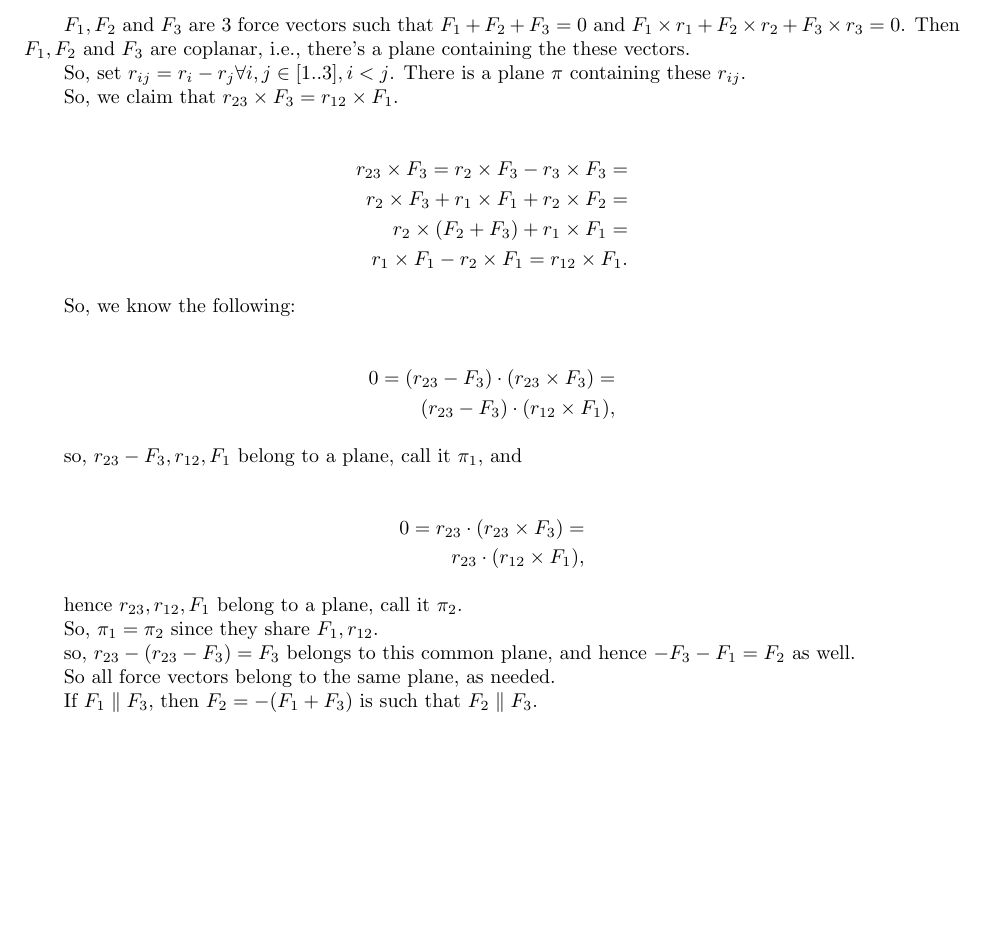
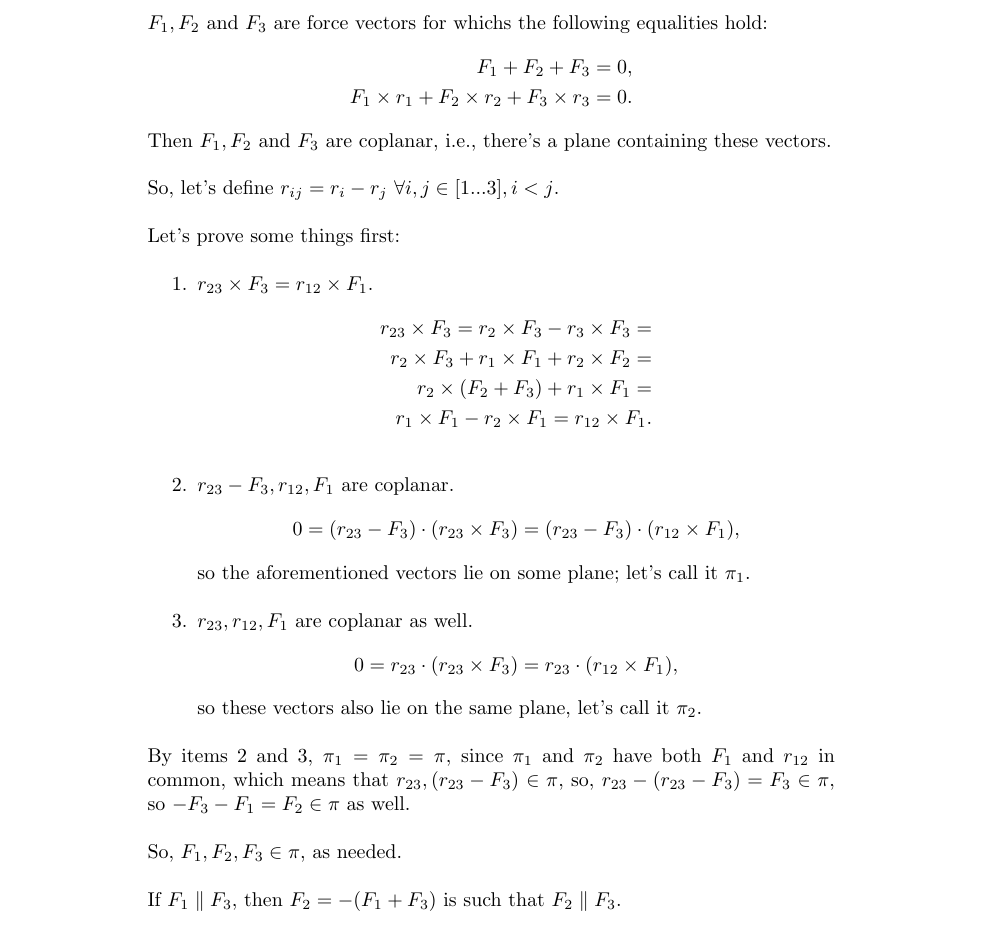
Before and after one commit to jose-ramirez/tex-stuff, a LaTeX document (physics proof, TeX/physics.tex): part of the page, cut at the place of the change, the shorter picture padded with empty space. Compiled offline with pdfLaTeX.

Commit message:
Rewriting the physics problem

```diff
--- a/physics proof, TeX/physics.tex
+++ b/physics proof, TeX/physics.tex
@@ -3,14 +9,21 @@
+\setlength{\parskip}{\baselineskip}
 \begin{document}
-	$F_1, F_2$ and $F_3$ are 3 force vectors such that $F_1 + F_2 + F_3 = 0$ and
-	$F_1 \times r_1 + F_2 \times r_2 + F_3 \times r_3 = 0$.
-	Then $F_1, F_2$ and $F_3$ are coplanar, i.e., there's a plane containing the
-	these vectors.
 
-	So, set $r_{ij} = r_i - r_j \forall i, j \in [1\mathrm{..}3], i < j $. There
-	is a plane $\pi$ containing these $r_{ij}$.
 
-	So, we claim that $r_{23} \times F_3 = r_{12} \times F_1$.
+$F_1, F_2$ and $F_3$ are force vectors for whichs the following equalities hold:
+\begin{align*}
+	F_1 + F_2 + F_3 = 0, \\
+	F_1 \times r_1 + F_2 \times r_2 + F_3 \times r_3 = 0.
+\end{align*}
+Then $F_1, F_2$ and $F_3$ are coplanar, i.e., there's a plane containing these vectors.
 
+
+So, let's define $r_{ij} = r_i - r_j\ \forall i, j \in [1 \mathrm{ ... } 3], i < j $.
+
+Let's prove some things first:
+
+\begin{enumerate}
+\item $r_{23} \times F_3 = r_{12} \times F_1$.
 \begin{align*}
 	r_{23} \times F_3 = r_2 \times F_3 - r_3 \times F_3 = \\
 	r_2 \times F_3 + r_1 \times F_1 + r_2 \times F_2 = \\
@@ -18,28 +31,20 @@
 	r_1 \times F_1 - r_2 \times F_1 = r_{12}\times F_1.
 \end{align*}
 
-	So, we know the following:
+\item $r_{23} - F_3, r_{12}, F_1$ are coplanar.
+$$0 = (r_{23} - F_3) \cdot (r_{23} \times F_3) = (r_{23} - F_3) \cdot (r_{12} \times F_1),$$
+so the aforementioned vectors lie on some plane; let's call it $\pi_1.$
 
-	\begin{align*}
-		0 = (r_{23} - F_3) \cdot (r_{23} \times F_3) = \\
-		(r_{23} - F_3) \cdot (r_{12} \times F_1),
-	\end{align*}
+\item $r_{23}, r_{12}, F_1$ are coplanar as well.
+$$0 = r_{23} \cdot (r_{23} \times F_3) = r_{23} \cdot (r_{12} \times F_1),$$
+so these vectors also lie on the same plane, let's call it $\pi_2.$
+\end{enumerate}
 
-	so, $r_{23} - F_3, r_{12}, F_1$ belong to a plane, call it $\pi_1$, and
+By items 2 and 3, $\pi_1 = \pi_2 = \pi$, since $\pi_1$ and $\pi_2$ have both
+$F_1$ and $r_{12}$ in common, which means that $r_{23}, (r_{23} - F_3)$ $\in \pi$,
+so, $r_{23} - (r_{23} - F_3) = F_3 \in \pi$, so $-F_3 - F_1 = F_2 \in \pi$ as well.
 
-	\begin{align*}
-		0 = r_{23} \cdot (r_{23} \times F_3) = \\
-		r_{23} \cdot (r_{12} \times F_1),
-	\end{align*}
-
-	hence $r_{23}, r_{12}, F_1$ belong to a plane, call it $\pi_2$.
-
-	So, $\pi_1 = \pi_2$ since they share $F_1, r_{12}$.
-
-	so, $r_{23} - (r_{23} - F_3) = F_3$ belongs to this common plane, and
-	hence  $-F_3 - F_1 = F_2$ as well.
-
-	So all force vectors belong to the same plane, as needed.
+So, $F_1, F_2, F_3 \in \pi$, as needed.
 
 If $F_1 \parallel F_3$, then $ F_2 = -(F_1 + F_3)$ is such that $F_2 \parallel F_3$.
 
```
Also changed, not shown: physics proof, TeX/physics.tex (8 more changed lines). Lines whose indentation alone changed are shown as unchanged.
